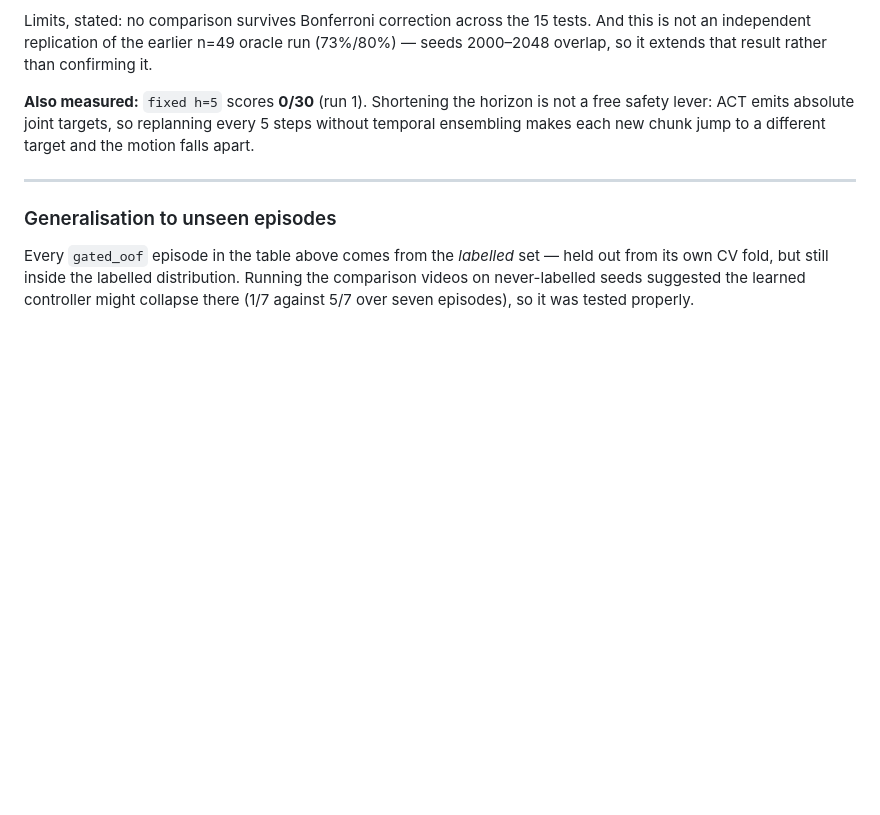
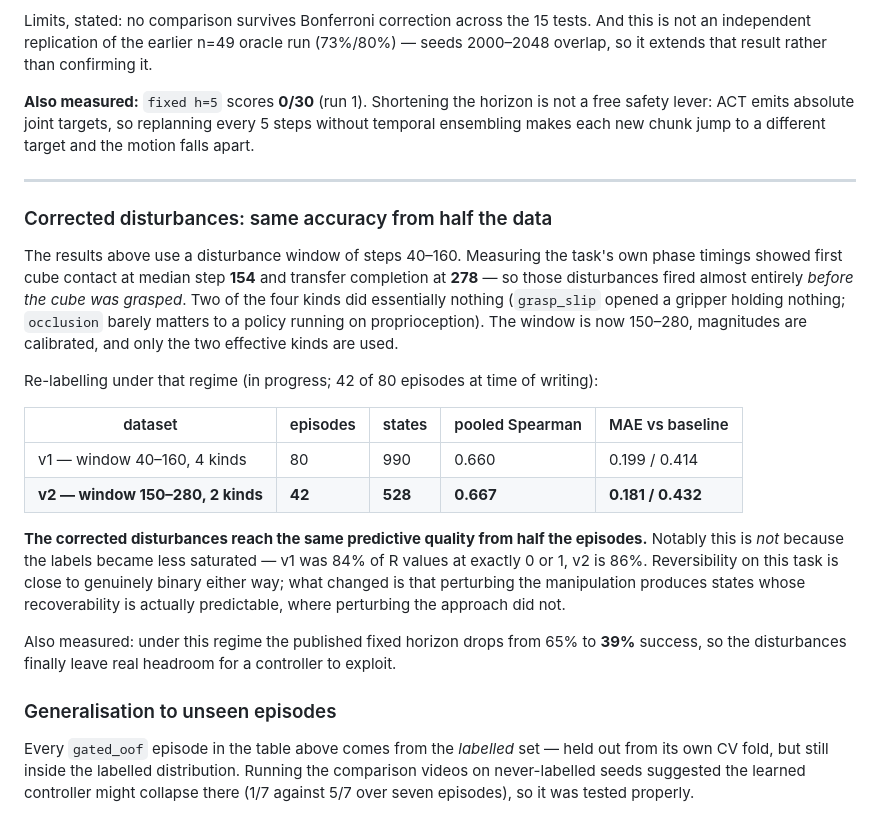
Before and after one commit to virkvarjun/FAACT_V2, a Markdown page: README.md, the part around the change. Drawn GitHub-style; blank space fills up the shorter version.

Commit message:
README: corrected disturbances reach the same accuracy from half the data
Partial v2 dataset (42 of 80 episodes) trained under identical 5-fold
episode-level CV:

  v1  window 40-160, 4 kinds   80 eps / 990 states   spearman 0.660
  v2  window 150-280, 2 kinds  42 eps / 528 states   spearman 0.667

Same predictive quality from half the episodes, and a better MAE ratio
(0.181/0.432 = 58% reduction, against v1's 52%).

The mechanism is not what I predicted. I expected the corrected disturbances to
make R less saturated; they did not — 84% of values at exactly 0 or 1 before,
86% after. Reversibility here is close to genuinely binary regardless. What
changed is that perturbing the manipulation phase produces states whose
recoverability is predictable, where perturbing the approach did not.

Recording it in the README because the last two results existed only in
gitignored artifacts and their commits came up empty.

```diff
--- a/README.md
+++ b/README.md
@@ -197,6 +197,31 @@ ensembling makes each new chunk jump to a different target and the motion falls
 
 ---
 
+### Corrected disturbances: same accuracy from half the data
+
+The results above use a disturbance window of steps 40–160. Measuring the task's own phase
+timings showed first cube contact at median step **154** and transfer completion at **278** —
+so those disturbances fired almost entirely *before the cube was grasped*. Two of the four
+kinds did essentially nothing (`grasp_slip` opened a gripper holding nothing; `occlusion`
+barely matters to a policy running on proprioception). The window is now 150–280, magnitudes
+are calibrated, and only the two effective kinds are used.
+
+Re-labelling under that regime (in progress; 42 of 80 episodes at time of writing):
+
+| dataset | episodes | states | pooled Spearman | MAE vs baseline |
+|---|---|---|---|---|
+| v1 — window 40–160, 4 kinds | 80 | 990 | 0.660 | 0.199 / 0.414 |
+| **v2 — window 150–280, 2 kinds** | **42** | **528** | **0.667** | **0.181 / 0.432** |
+
+**The corrected disturbances reach the same predictive quality from half the episodes.**
+Notably this is *not* because the labels became less saturated — v1 was 84% of R values at
+exactly 0 or 1, v2 is 86%. Reversibility on this task is close to genuinely binary either
+way; what changed is that perturbing the manipulation produces states whose recoverability
+is actually predictable, where perturbing the approach did not.
+
+Also measured: under this regime the published fixed horizon drops from 65% to **39%**
+success, so the disturbances finally leave real headroom for a controller to exploit.
+
 ### Generalisation to unseen episodes
 
 Every `gated_oof` episode in the table above comes from the *labelled* set — held out from
```
